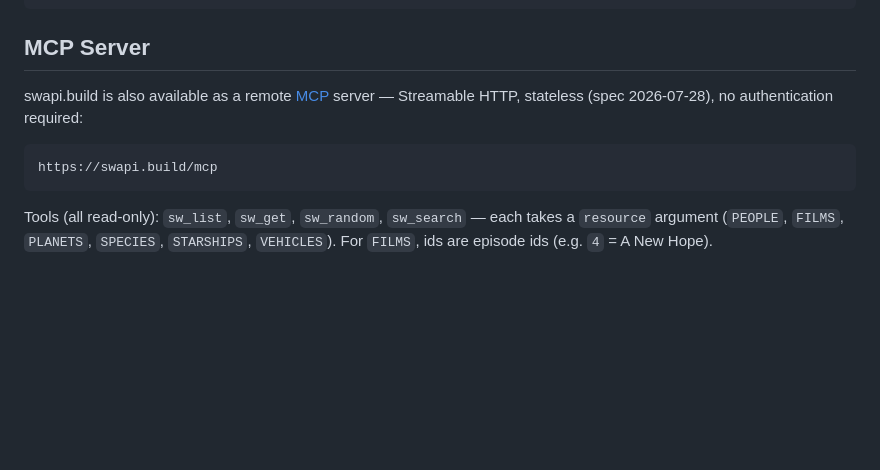
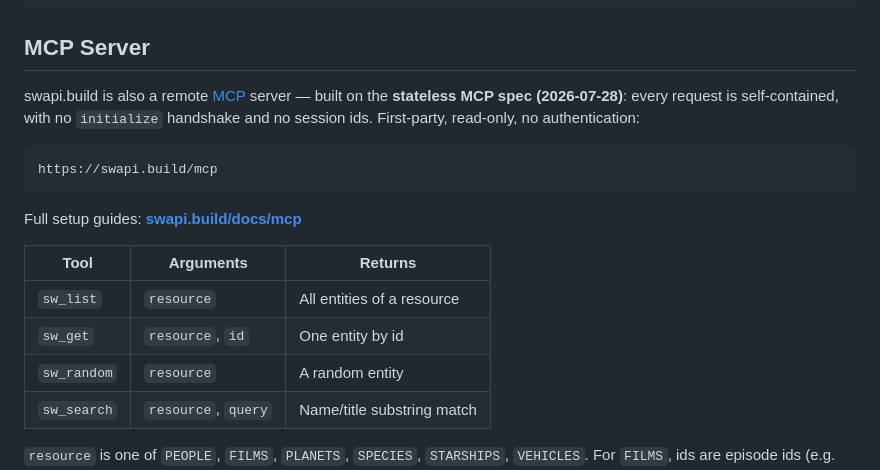
Before and after one commit to eldermoraes/swapi.build, a Markdown page: README.md, the part around one of its changes. Drawn GitHub-style; blank space fills up the shorter version.

````diff
--- a/README.md
+++ b/README.md
@@ -36,14 +36,23 @@ curl http://localhost:5432/api/people/1
 
 ## MCP Server
 
-swapi.build is also available as a remote [MCP](https://modelcontextprotocol.io) server —
-Streamable HTTP, stateless (spec 2026-07-28), no authentication required:
+swapi.build is also a remote [MCP](https://modelcontextprotocol.io) server — built on the
+**stateless MCP spec (2026-07-28)**: every request is self-contained, with no `initialize`
+handshake and no session ids. First-party, read-only, no authentication:
 
 ```
 https://swapi.build/mcp
 ```
 
-Tools (all read-only): `sw_list`, `sw_get`, `sw_random`, `sw_search` — each takes a
-`resource` argument (`PEOPLE`, `FILMS`, `PLANETS`, `SPECIES`, `STARSHIPS`, `VEHICLES`).
+Full setup guides: **[swapi.build/docs/mcp](https://swapi.build/docs/mcp)**
+
+| Tool | Arguments | Returns |
+|------|-----------|---------|
+| `sw_list` | `resource` | All entities of a resource |
+| `sw_get` | `resource`, `id` | One entity by id |
+| `sw_random` | `resource` | A random entity |
+| `sw_search` | `resource`, `query` | Name/title substring match |
+
+`resource` is one of `PEOPLE`, `FILMS`, `PLANETS`, `SPECIES`, `STARSHIPS`, `VEHICLES`.
 For `FILMS`, ids are episode ids (e.g. `4` = A New Hope).
 
````
Also changed, not shown: other parts of README.md (+79 -1 lines).
